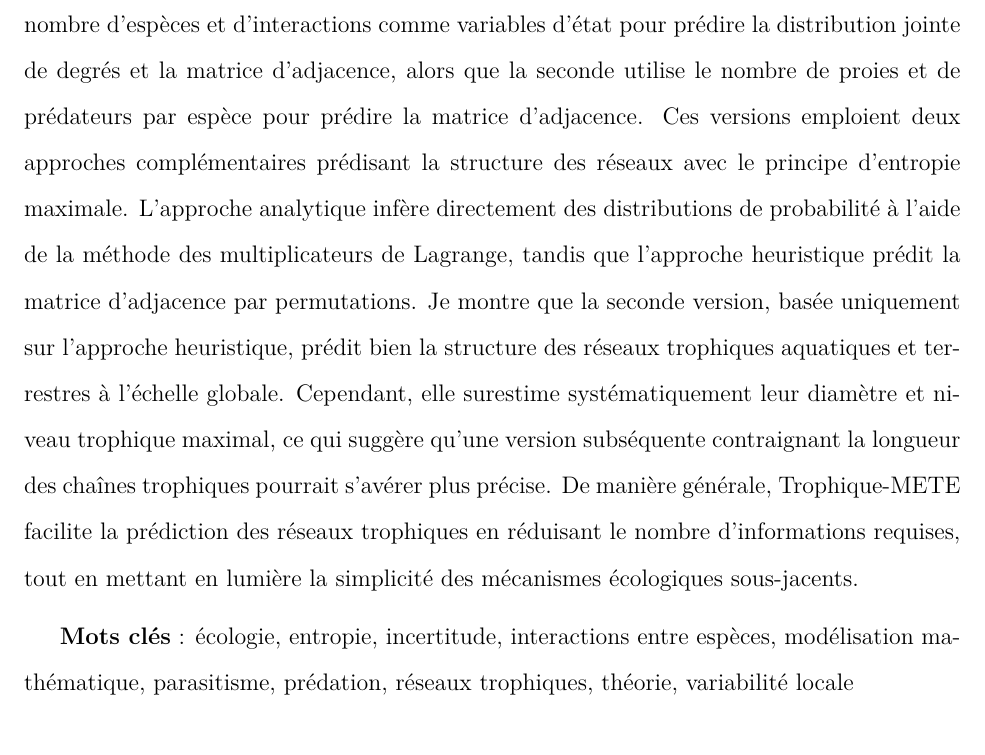
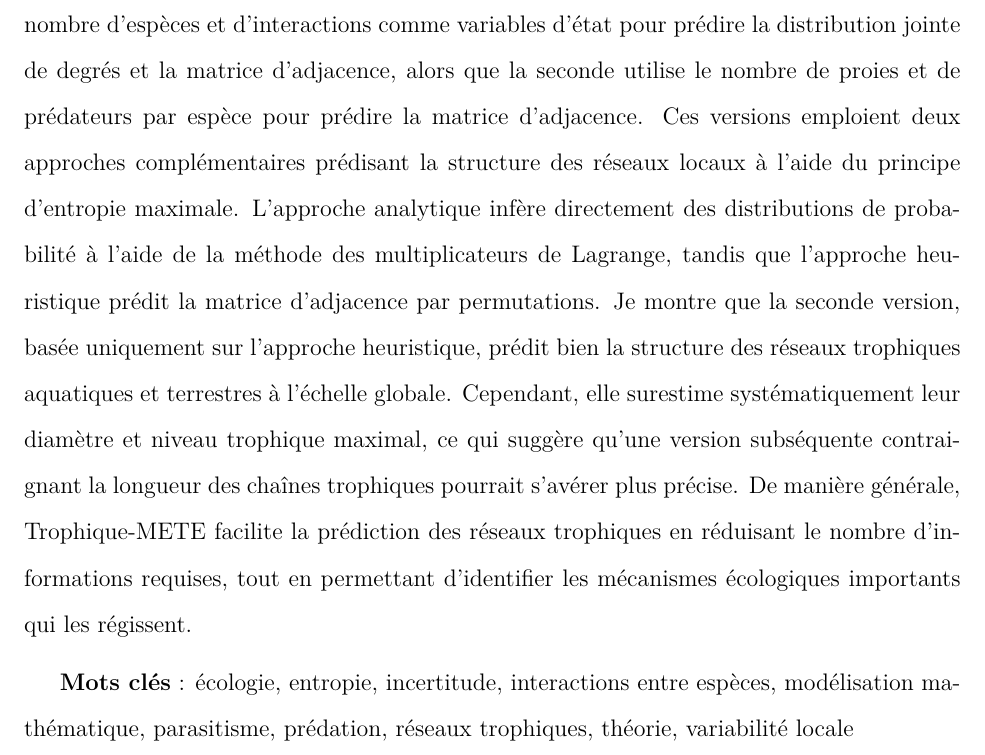
Before and after one commit to FrancisBanville/phd_thesis, a LaTeX thesis (phd_thesis.tex): part of page 6 of 26, cut so that both start at the same text. Compiled offline with pdfLaTeX.

Commit message:
🚧 small changes in abstract

```diff
--- a/phd_thesis.tex
+++ b/phd_thesis.tex
@@ -398,18 +398,18 @@ théorie. La première utilise le nombre d'espèces et d'interactions comme
 variables d'état pour prédire la distribution jointe de degrés et la matrice
 d'adjacence, alors que la seconde utilise le nombre de proies et de prédateurs
 par espèce pour prédire la matrice d'adjacence. Ces versions emploient deux
-approches complémentaires prédisant la structure des réseaux avec le principe
-d'entropie maximale. L'approche analytique infère directement des distributions
-de probabilité à l'aide de la méthode des multiplicateurs de Lagrange, tandis
-que l'approche heuristique prédit la matrice d'adjacence par permutations. Je
-montre que la seconde version, basée uniquement sur l'approche heuristique,
-prédit bien la structure des réseaux trophiques aquatiques et terrestres à
-l'échelle globale. Cependant, elle surestime systématiquement leur diamètre et
-niveau trophique maximal, ce qui suggère qu'une version subséquente contraignant
-la longueur des chaînes trophiques pourrait s'avérer plus précise. De manière
-générale, Trophique-METE facilite la prédiction des réseaux trophiques en
-réduisant le nombre d'informations requises, tout en mettant en lumière la
-simplicité des mécanismes écologiques sous-jacents.
+approches complémentaires prédisant la structure des réseaux locaux à l'aide du
+principe d'entropie maximale. L'approche analytique infère directement des
+distributions de probabilité à l'aide de la méthode des multiplicateurs de
+Lagrange, tandis que l'approche heuristique prédit la matrice d'adjacence par
+permutations. Je montre que la seconde version, basée uniquement sur l'approche
+heuristique, prédit bien la structure des réseaux trophiques aquatiques et
+terrestres à l'échelle globale. Cependant, elle surestime systématiquement leur
+diamètre et niveau trophique maximal, ce qui suggère qu'une version subséquente
+contraignant la longueur des chaînes trophiques pourrait s'avérer plus précise.
+De manière générale, Trophique-METE facilite la prédiction des réseaux
+trophiques en réduisant le nombre d'informations requises, tout en permettant
+d'identifier les mécanismes écologiques importants qui les régissent.
 
 \textbf{Mots clés} : écologie, entropie, incertitude, interactions entre
 espèces, modélisation mathématique, parasitisme, prédation, réseaux trophiques,
```
